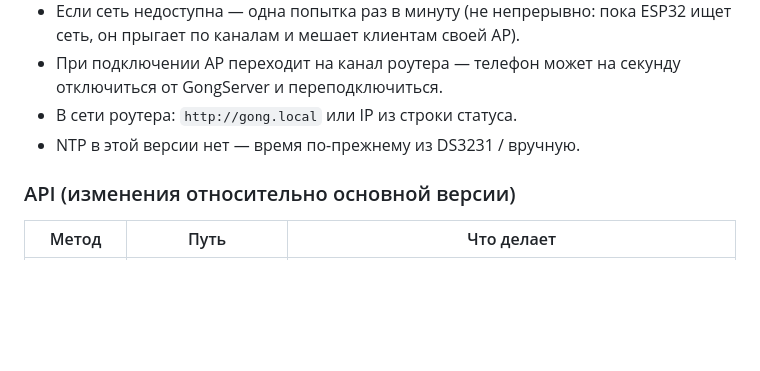
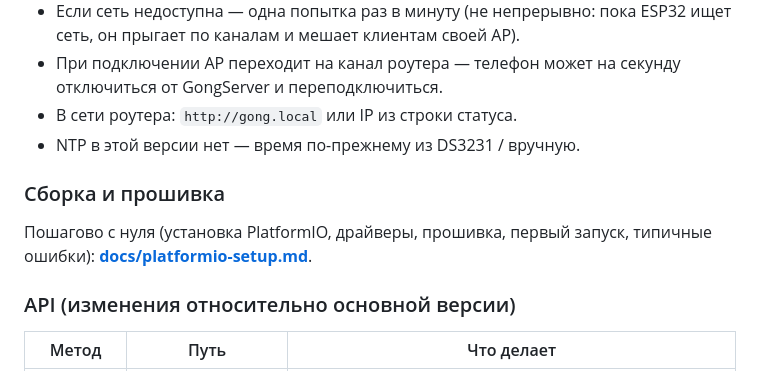
Before and after one commit to khapa77/gong-lora-system, a Markdown page: README.md, the part around the change. GitHub-like rendering; blank space fills up the shorter version.

```diff
--- a/README.md
+++ b/README.md
@@ -37,6 +37,11 @@
   отключиться от GongServer и переподключиться.
 - В сети роутера: `http://gong.local` или IP из строки статуса.
 - NTP в этой версии нет — время по-прежнему из DS3231 / вручную.
+
+### Сборка и прошивка
+
+Пошагово с нуля (установка PlatformIO, драйверы, прошивка, первый запуск,
+типичные ошибки): **[docs/platformio-setup.md](docs/platformio-setup.md)**.
 
 ### API (изменения относительно основной версии)
 
```
Also changed, not shown: docs/platformio-setup.md (added, +220 -0 lines).
